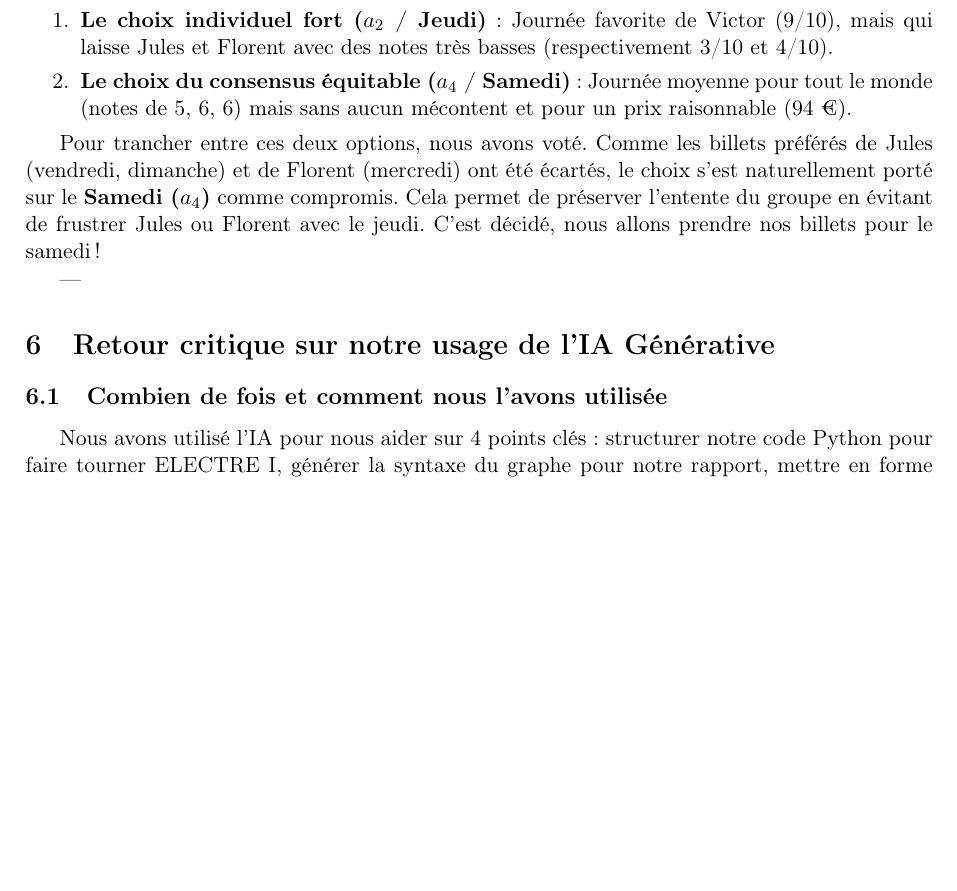
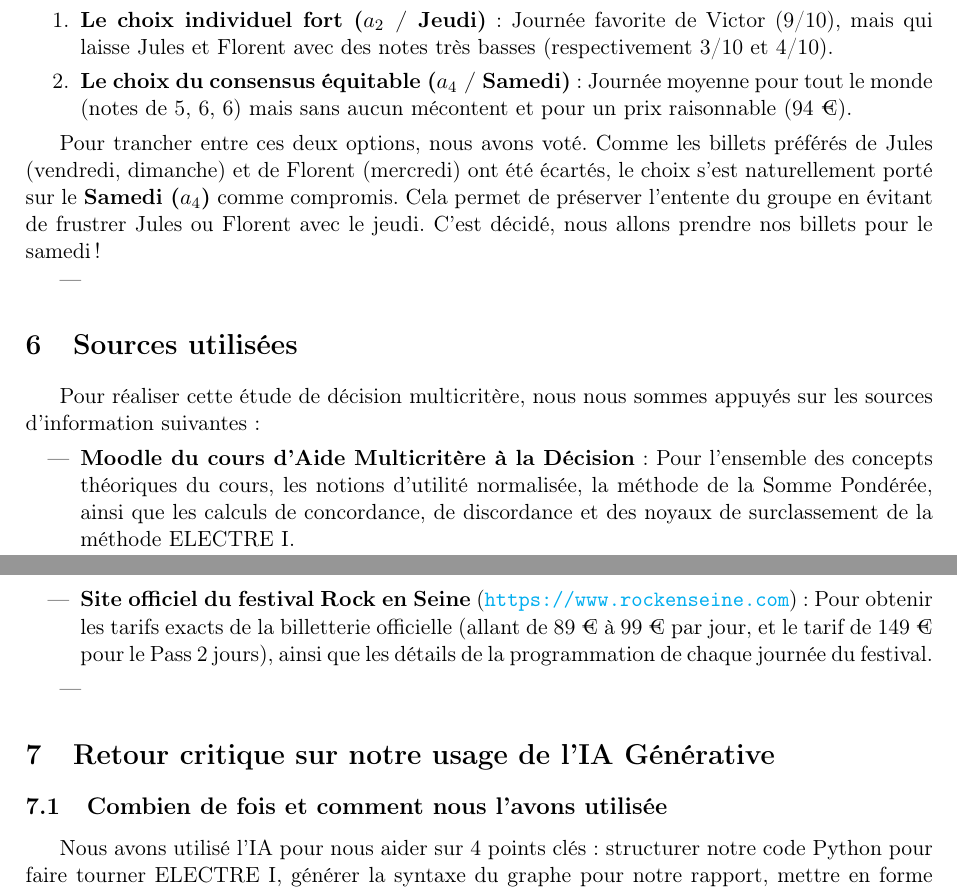
Before and after one commit to Jules0303/Decision, a LaTeX document (rapport.tex): part of page 8 of 9 before the commit and two parts of pages 8 and 9 of 9 after it, the two joined at a grey line, cut so that both start at the same text, the shorter picture padded with empty space. Compiled offline with pdfLaTeX.

Commit message:
Ajout de la section des sources utilisées (Moodle et site officiel)

```diff
--- a/rapport.tex
+++ b/rapport.tex
@@ -331,6 +331,16 @@ Pour trancher entre ces deux options, nous avons voté. Comme les billets préf
 
 ---
 
+\section{Sources utilisées}
+\label{sec:sources}
+Pour réaliser cette étude de décision multicritère, nous nous sommes appuyés sur les sources d'information suivantes :
+\begin{itemize}
+    \item \textbf{Moodle du cours d'Aide Multicritère à la Décision} : Pour l'ensemble des concepts théoriques du cours, les notions d'utilité normalisée, la méthode de la Somme Pondérée, ainsi que les calculs de concordance, de discordance et des noyaux de surclassement de la méthode ELECTRE I.
+    \item \textbf{Site officiel du festival Rock en Seine} (\url{https://www.rockenseine.com}) : Pour obtenir les tarifs exacts de la billetterie officielle (allant de 89~€ à 99~€ par jour, et le tarif de 149~€ pour le Pass 2 jours), ainsi que les détails de la programmation de chaque journée du festival.
+\end{itemize}
+
+---
+
 \section{Retour critique sur notre usage de l'IA Générative}
 \label{sec:evaluation_ia}
 
```
